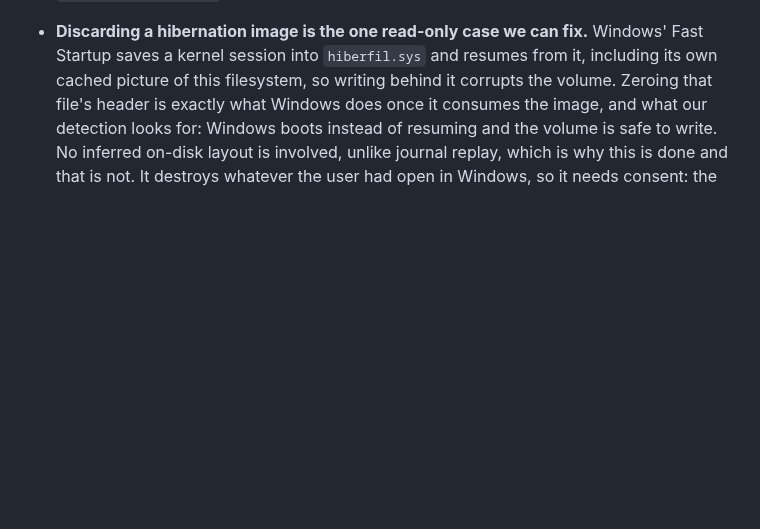
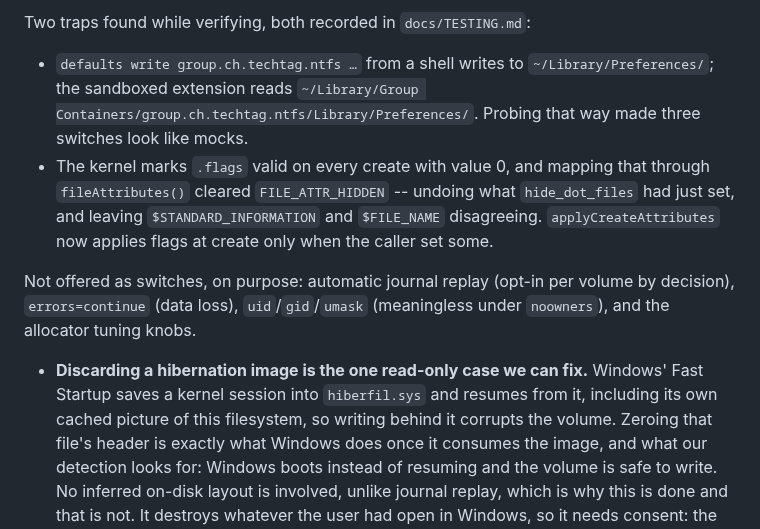
Before and after one commit to dr-kbadawi/ttntfs, a Markdown page: fskit/README.md, the part around one of its changes. Rendered like a GitHub page; blank space fills up the shorter version.

```diff
--- a/fskit/README.md
+++ b/fskit/README.md
@@ -263,3 +298,19 @@ before yanking a disk immediately after a large copy.
+Two traps found while verifying, both recorded in `docs/TESTING.md`:
+
+- `defaults write group.ch.techtag.ntfs …` from a shell writes to
+  `~/Library/Preferences/`; the sandboxed extension reads
+  `~/Library/Group Containers/group.ch.techtag.ntfs/Library/Preferences/`.
+  Probing that way made three switches look like mocks.
+- The kernel marks `.flags` valid on every create with value 0, and mapping
+  that through `fileAttributes()` cleared `FILE_ATTR_HIDDEN` -- undoing what
+  `hide_dot_files` had just set, and leaving `$STANDARD_INFORMATION` and
+  `$FILE_NAME` disagreeing. `applyCreateAttributes` now applies flags at
+  create only when the caller set some.
+
+Not offered as switches, on purpose: automatic journal replay (opt-in per
+volume by decision), `errors=continue` (data loss), `uid`/`gid`/`umask`
+(meaningless under `noowners`), and the allocator tuning knobs.
+
 - **Discarding a hibernation image is the one read-only case we can fix.**
   Windows' Fast Startup saves a kernel session into `hiberfil.sys` and resumes
   from it, including its own cached picture of this filesystem, so writing
```
Also changed, not shown: other parts of fskit/README.md (+35 -0 lines), docs/TESTING.md (+6 -0 lines).
